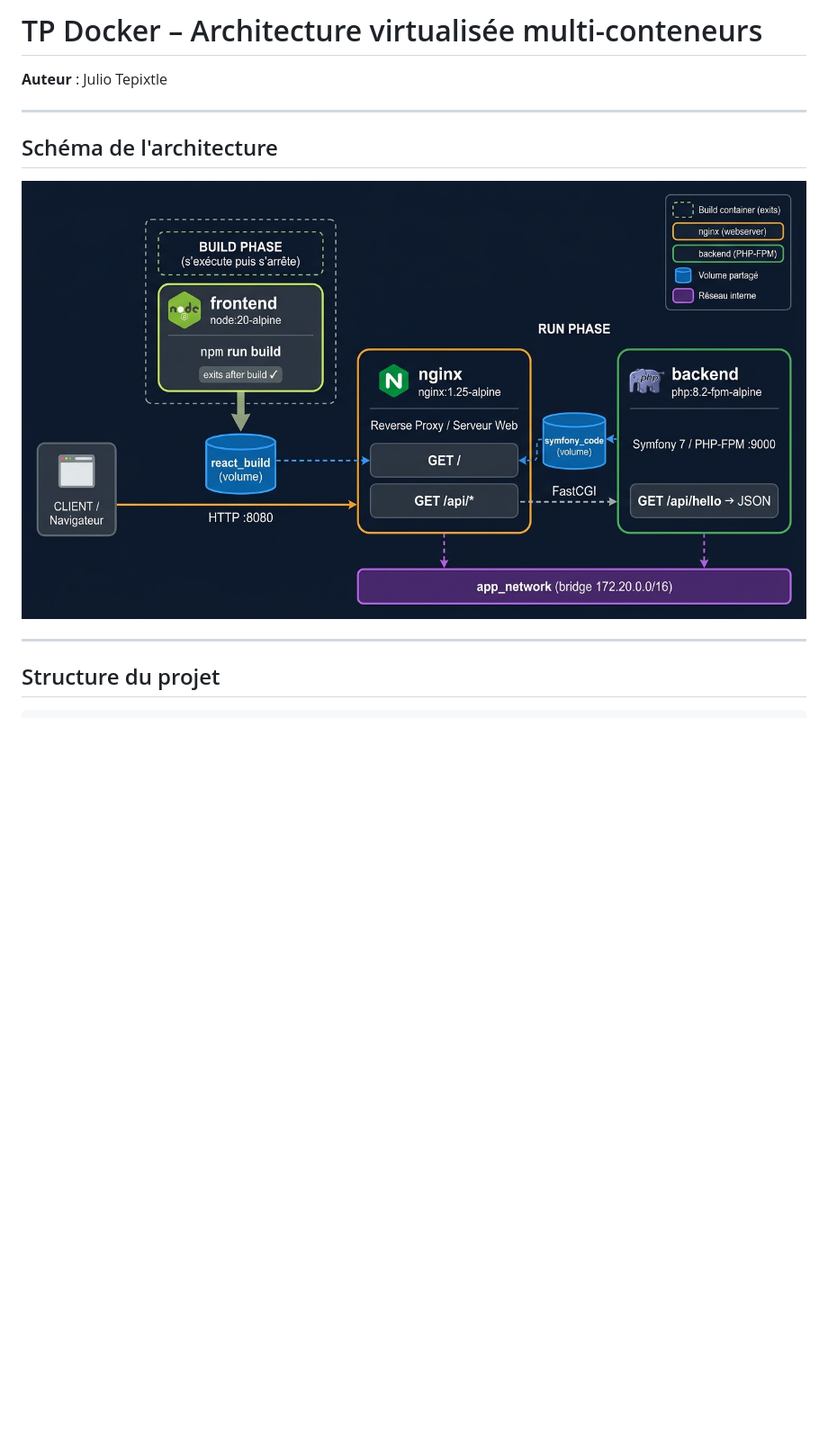
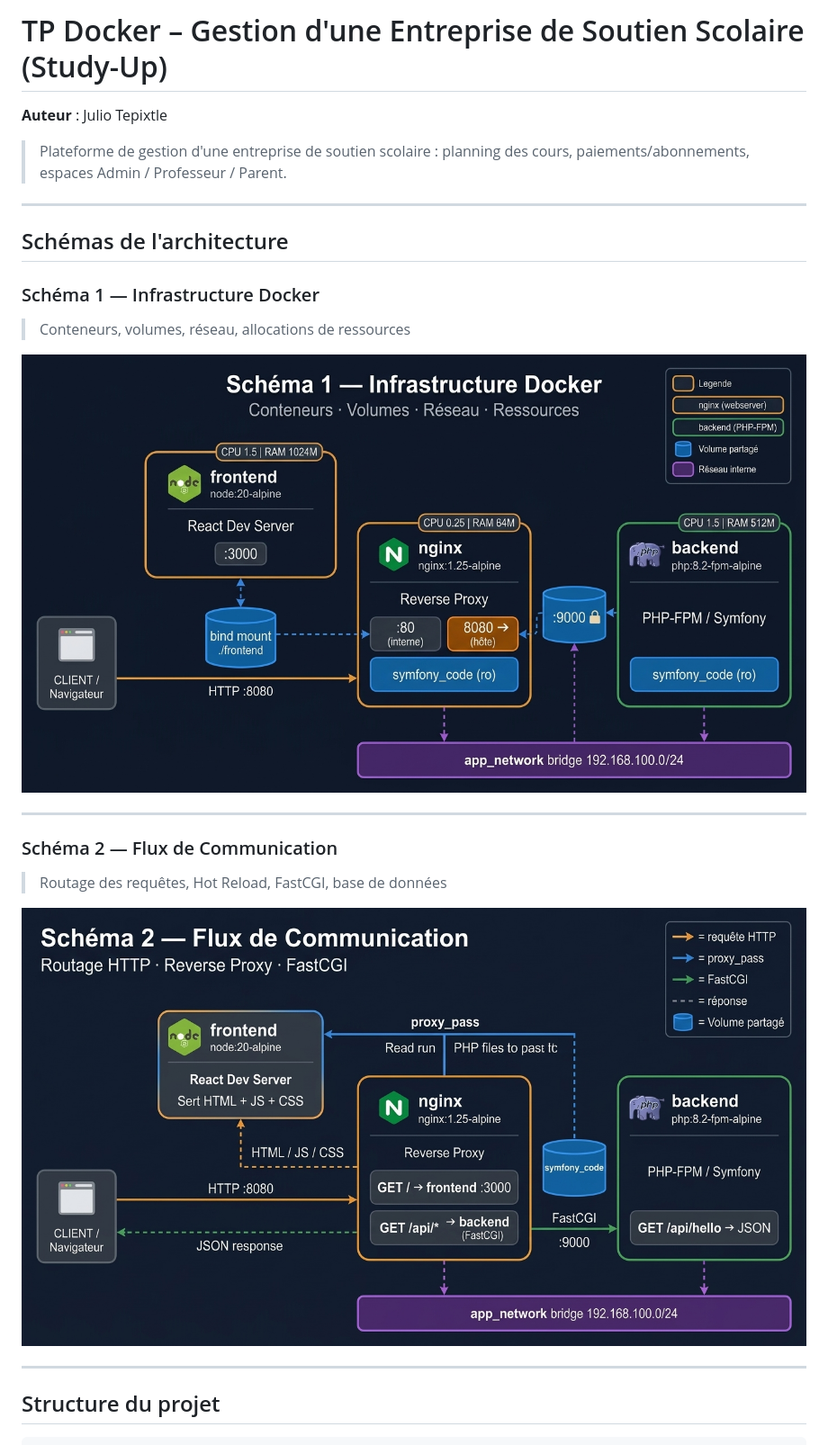
Before and after one commit to ZomboyTepix/docker_tp1, a Markdown page: README.md, the part around the change. Shown at 90% size. Drawn GitHub-style; pictures changed too: architecture.jpg (deleted), schema_communication.jpg (added), schema_infrastructure.jpg (added); blank space fills up the shorter version.

Commit message:
feat: configure environment variables, update docker-compose services, and document architecture schemas

```diff
--- a/README.md
+++ b/README.md
@@ -1,12 +1,24 @@
-# TP Docker – Architecture virtualisée multi-conteneurs
+# TP Docker – Gestion d'une Entreprise de Soutien Scolaire (Study-Up)
 
 **Auteur** : Julio Tepixtle
 
+> Plateforme de gestion d'une entreprise de soutien scolaire : planning des cours, paiements/abonnements, espaces Admin / Professeur / Parent.
+
 ---
 
-## Schéma de l'architecture
+## Schémas de l'architecture
 
-![Schéma architecture Docker](./architecture.jpg)
+### Schéma 1 — Infrastructure Docker
+> Conteneurs, volumes, réseau, allocations de ressources
+
+![Schéma 1 – Infrastructure Docker](./schema_infrastructure.jpg)
+
+---
+
+### Schéma 2 — Flux de Communication
+> Routage des requêtes, Hot Reload, FastCGI, base de données
+
+![Schéma 2 – Flux de Communication](./schema_communication.jpg)
 
 ---
 
```
Also changed, not shown: 3 other files.
